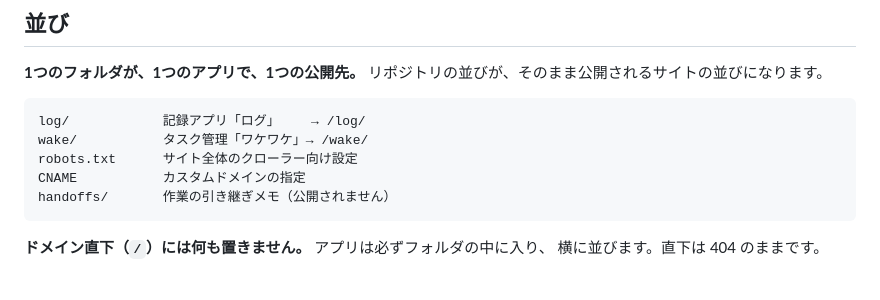
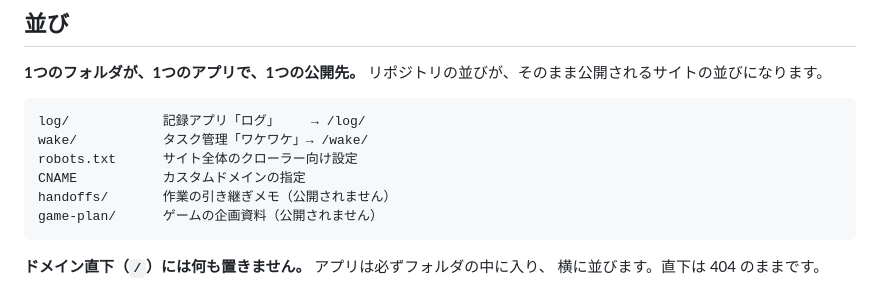
Before and after one commit to shogotanihara-cpu/Claude, a Markdown page: README.md, the part around the change. Drawn GitHub-style.

````diff
--- a/README.md
+++ b/README.md
@@ -22,6 +22,7 @@ wake/           タスク管理「ワケワケ」→ /wake/
 robots.txt      サイト全体のクローラー向け設定
 CNAME           カスタムドメインの指定
 handoffs/       作業の引き継ぎメモ（公開されません）
+game-plan/      ゲームの企画資料（公開されません）
 ```
 
 **ドメイン直下（`/`）には何も置きません。** アプリは必ずフォルダの中に入り、
````
Also changed, not shown: game-plan/01-fun-typology.md (added, +294 -0 lines), game-plan/README.md (added, +20 -0 lines).
